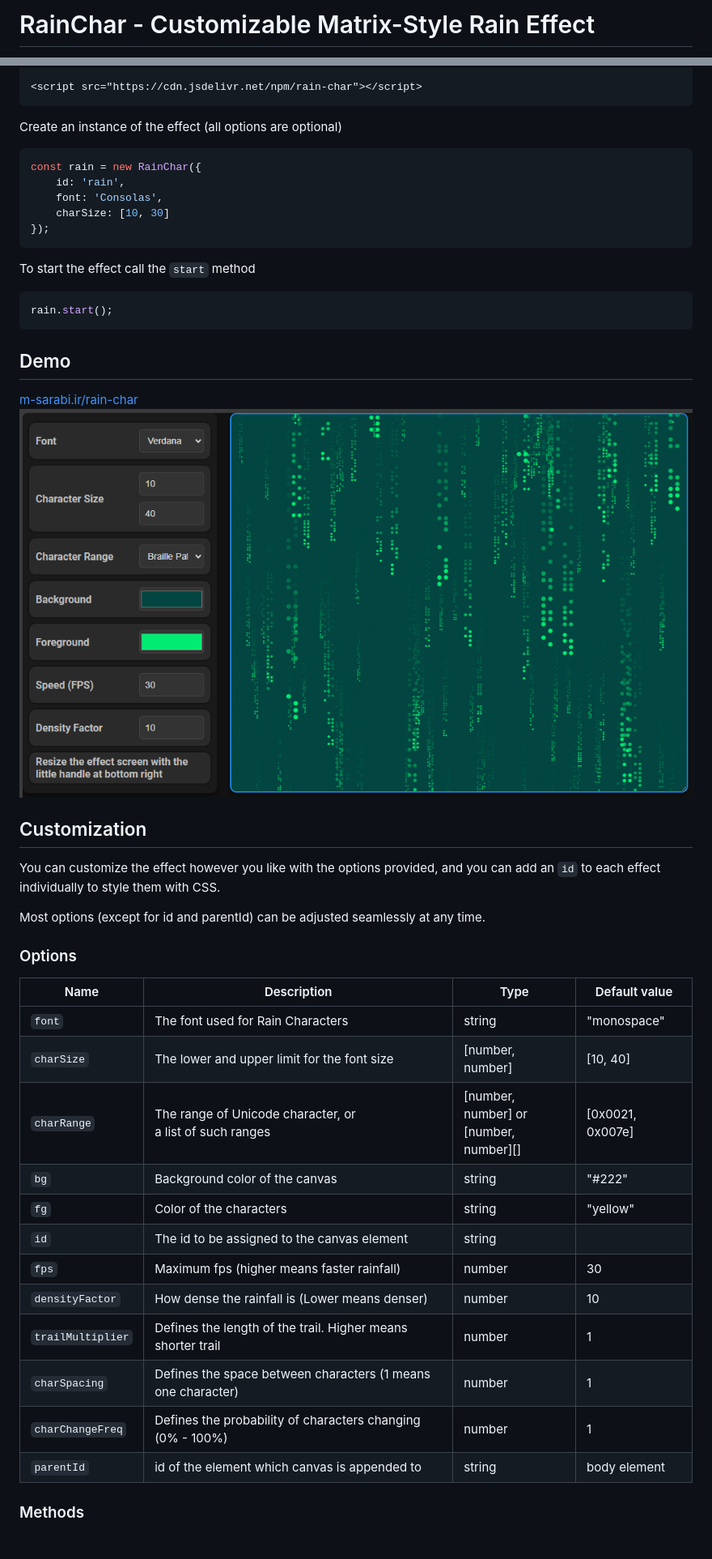
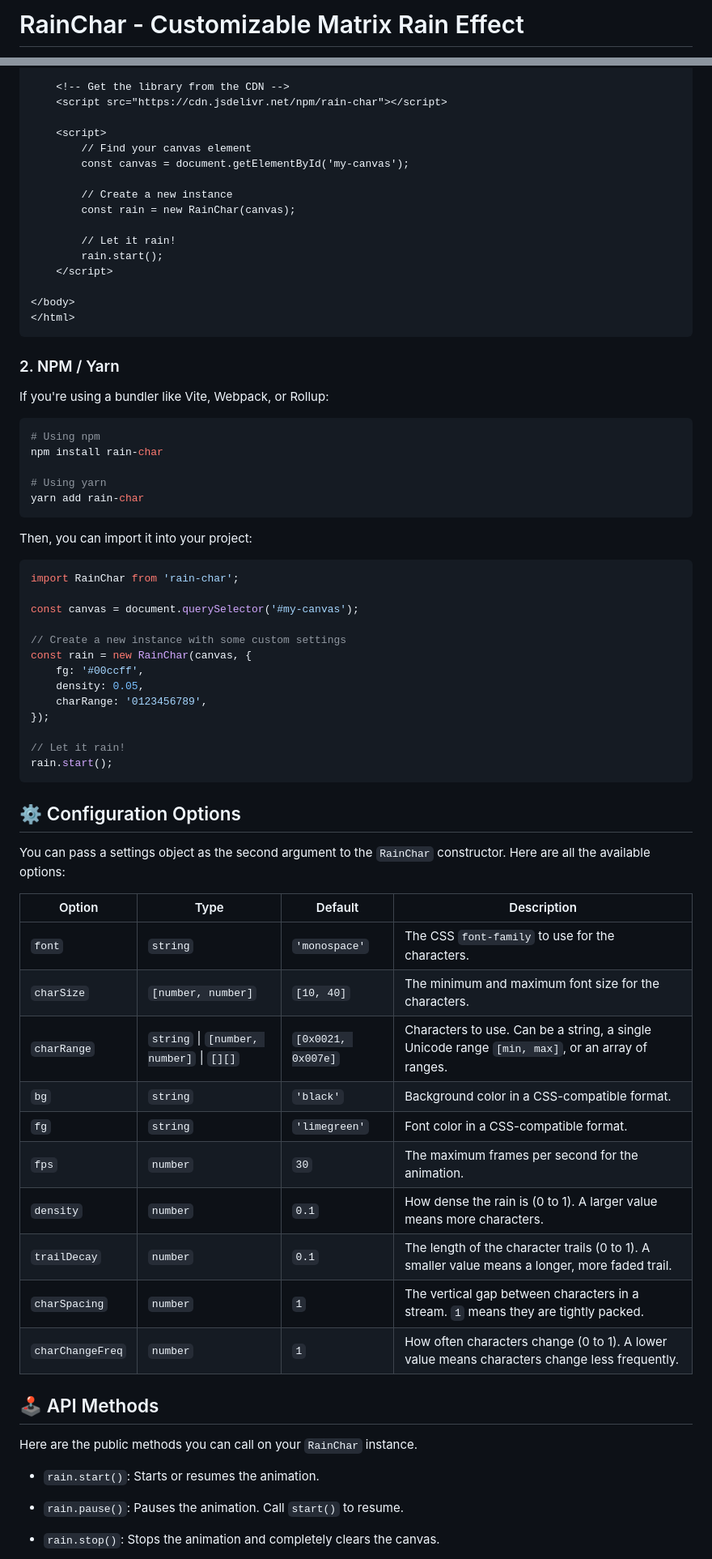
Before and after one commit to m-sarabi/rain-char, a Markdown page: readme.md, 2 parts joined by grey strips. Shown: that part at 81% size. GitHub-like rendering.

````diff
--- a/readme.md
+++ b/readme.md
@@ -1,4 +1,4 @@
 
-# RainChar - Customizable Matrix-Style Rain Effect
+# RainChar - Customizable Matrix Rain Effect
 
 ![NPM Version](https://img.shields.io/npm/v/rain-char?style=flat)
@@ -19,51 +44,76 @@ Use CDN:
 
-<script src="https://cdn.jsdelivr.net/npm/rain-char"></script>
+    <!-- Get the library from the CDN -->
+    <script src="https://cdn.jsdelivr.net/npm/rain-char"></script>
+
+    <script>
+        // Find your canvas element
+        const canvas = document.getElementById('my-canvas');
+
+        // Create a new instance
+        const rain = new RainChar(canvas);
+
+        // Let it rain!
+        rain.start();
+    </script>
+
+</body>
+</html>
 ```
 
-Create an instance of the effect (all options are optional)
+### 2. NPM / Yarn
+
+If you're using a bundler like Vite, Webpack, or Rollup:
+
+```bash
+# Using npm
+npm install rain-char
+
+# Using yarn
+yarn add rain-char
+```
+
+Then, you can import it into your project:
 
 ```javascript
-const rain = new RainChar({
-    id: 'rain',
-    font: 'Consolas',
-    charSize: [10, 30]
+import RainChar from 'rain-char';
+
+const canvas = document.querySelector('#my-canvas');
+
+// Create a new instance with some custom settings
+const rain = new RainChar(canvas, {
+    fg: '#00ccff',
+    density: 0.05,
+    charRange: '0123456789',
 });
-```
 
-To start the effect call the `start` method
-
-```javascript
+// Let it rain!
 rain.start();
 ```
 
-## Demo
+## ⚙️ Configuration Options
 
-[m-sarabi.ir/rain-char](https://m-sarabi.ir/rain-char/)
-![A matrix-style image generator interface with options for font, character size, character range, background, foreground, speed, density factor, and resizing the effect screen.](assets/demo-screen.png?raw=true)
+You can pass a settings object as the second argument to the `RainChar` constructor. Here are all the available options:
 
-## Customization
+| Option           | Type                                     | Default               | Description                                                                                     |
+|------------------|------------------------------------------|-----------------------|-------------------------------------------------------------------------------------------------|
+| `font`           | `string`                                 | `'monospace'`         | The CSS `font-family` to use for the characters.                                                |
+| `charSize`       | `[number, number]`                       | `[10, 40]`            | The minimum and maximum font size for the characters.                                           |
+| `charRange`      | `string` \| `[number, number]` \| `[][]` | `[0x0021, 0x007e]`    | Characters to use. Can be a string, a single Unicode range `[min, max]`, or an array of ranges. |
+| `bg`             | `string`                                 | `'black'`             | Background color in a CSS-compatible format.                                                    |
+| `fg`             | `string`                                 | `'limegreen'`         | Font color in a CSS-compatible format.                                                          |
+| `fps`            | `number`                                 | `30`                  | The maximum frames per second for the animation.                                                |
+| `density`        | `number`                                 | `0.1`                 | How dense the rain is (0 to 1). A larger value means more characters.                           |
+| `trailDecay`     | `number`                                 | `0.1`                 | The length of the character trails (0 to 1). A smaller value means a longer, more faded trail.  |
+| `charSpacing`    | `number`                                 | `1`                   | The vertical gap between characters in a stream. `1` means they are tightly packed.             |
+| `charChangeFreq` | `number`                                 | `1`                   | How often characters change (0 to 1). A lower value means characters change less frequently.    |
 
-You can customize the effect however you like with the options provided,
-and you can add an `id` to each effect individually to style them with CSS.
+## 🕹️ API Methods
 
-Most options (except for id and parentId) can be adjusted seamlessly at any time.
+Here are the public methods you can call on your `RainChar` instance.
 
-### Options
+- `rain.start()`: Starts or resumes the animation.
 
-| Name              | Description                                                  | Type                                       | Default value    |
-|-------------------|--------------------------------------------------------------|--------------------------------------------|------------------|
-| `font`            | The font used for Rain Characters                            | string                                     | "monospace"      |
-| `charSize`        | The lower and upper limit for the font size                  | [number, number]                           | [10, 40]         |
-| `charRange`       | The range of Unicode character, or<br> a list of such ranges | [number, number] or <br>[number, number][] | [0x0021, 0x007e] |
-| `bg`              | Background color of the canvas                               | string                                     | "#222"           |
-| `fg`              | Color of the characters                                      | string                                     | "yellow"         |
-| `id`              | The id to be assigned to the canvas element                  | string                                     |                  |
-| `fps`             | Maximum fps (higher means faster rainfall)                   | number                                     | 30               |
-| `densityFactor`   | How dense the rainfall is (Lower means denser)               | number                                     | 10               |
-| `trailMultiplier` | Defines the length of the trail. Higher means shorter trail  | number                                     | 1                |
-| `charSpacing`     | Defines the space between characters (1 means one character) | number                                     | 1                |
-| `charChangeFreq`  | Defines the probability of characters changing (0% - 100%)   | number                                     | 1                |
-| `parentId`        | id of the element which canvas is appended to                | string                                     | body element     |
+- `rain.pause()`: Pauses the animation. Call `start()` to resume.
 
-### Methods
+- `rain.stop()`: Stops the animation and completely clears the canvas.
 
````
Also changed, not shown: other parts of readme.md (+43 -22 lines), changelog.md (+35 -0 lines), assets/banner.png, 13 other files.
